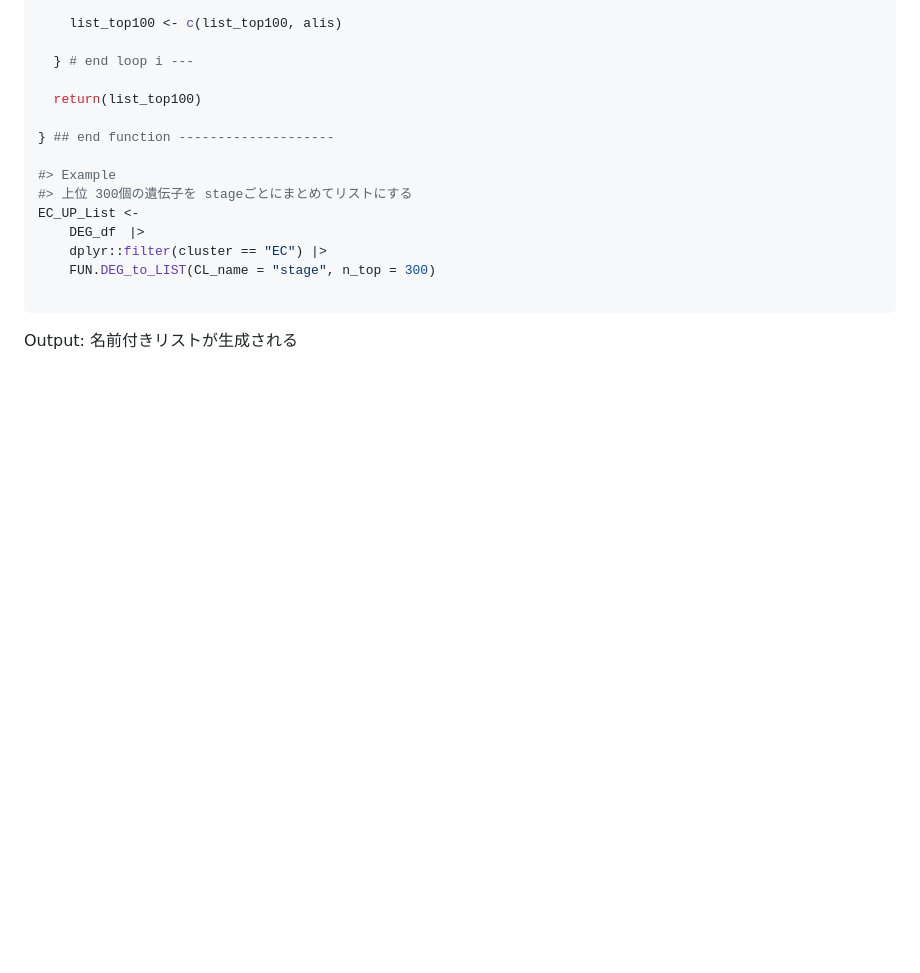
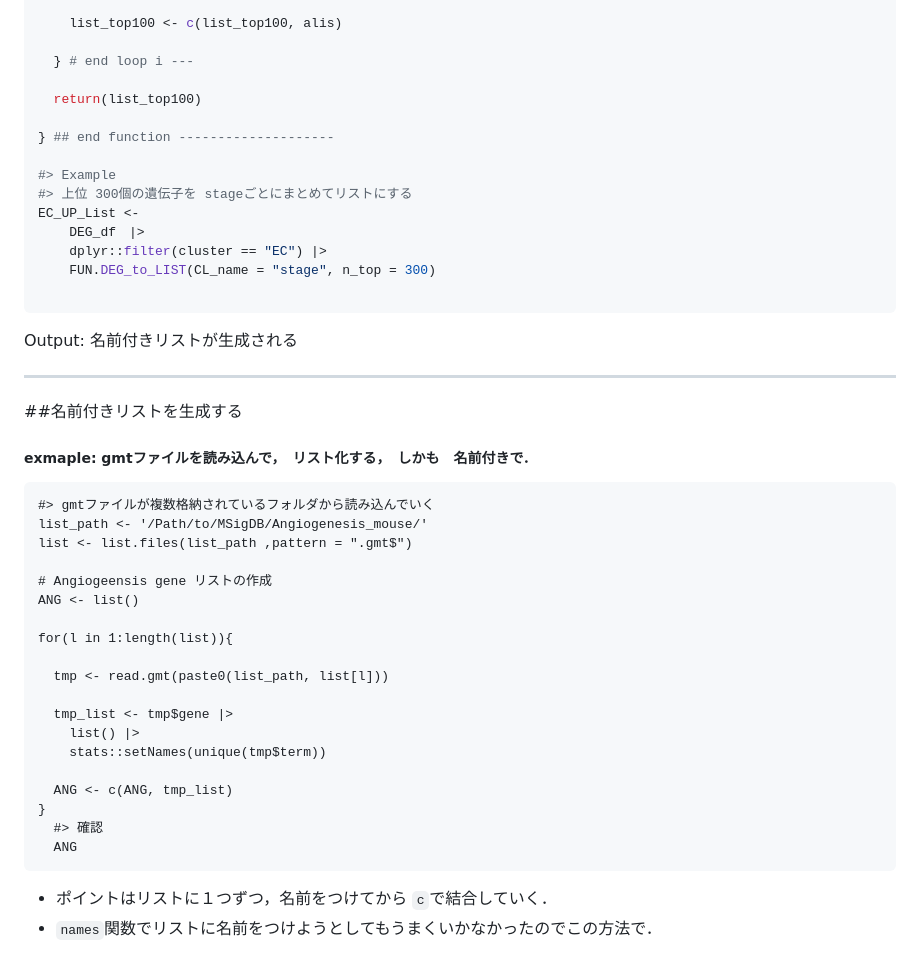
Before and after one commit to Tomohiro-gh/R-Bioinfomatics, a Markdown page: Handling_DataFrame/README.md, the part around the change. Rendered like a GitHub page; blank space fills up the shorter version.

````diff
--- a/Handling_DataFrame/README.md
+++ b/Handling_DataFrame/README.md
@@ -178,3 +178,31 @@ EC_UP_List <-
 
 ```
 Output: 名前付きリストが生成される
+
+-------------------
+
+##名前付きリストを生成する
+##### exmaple: gmtファイルを読み込んで，　リスト化する，　しかも　名前付きで．
+```
+#> gmtファイルが複数格納されているフォルダから読み込んでいく
+list_path <- '/Path/to/MSigDB/Angiogenesis_mouse/'
+list <- list.files(list_path ,pattern = ".gmt$")
+
+# Angiogeensis gene リストの作成
+ANG <- list()
+
+for(l in 1:length(list)){
+
+  tmp <- read.gmt(paste0(list_path, list[l]))
+
+  tmp_list <- tmp$gene |>
+    list() |>
+    stats::setNames(unique(tmp$term))
+
+  ANG <- c(ANG, tmp_list)
+}
+  #> 確認
+  ANG
+```
+- ポイントはリストに１つずつ，名前をつけてから `c`で結合していく．
+- `names`関数でリストに名前をつけようとしてもうまくいかなかったのでこの方法で．
````
